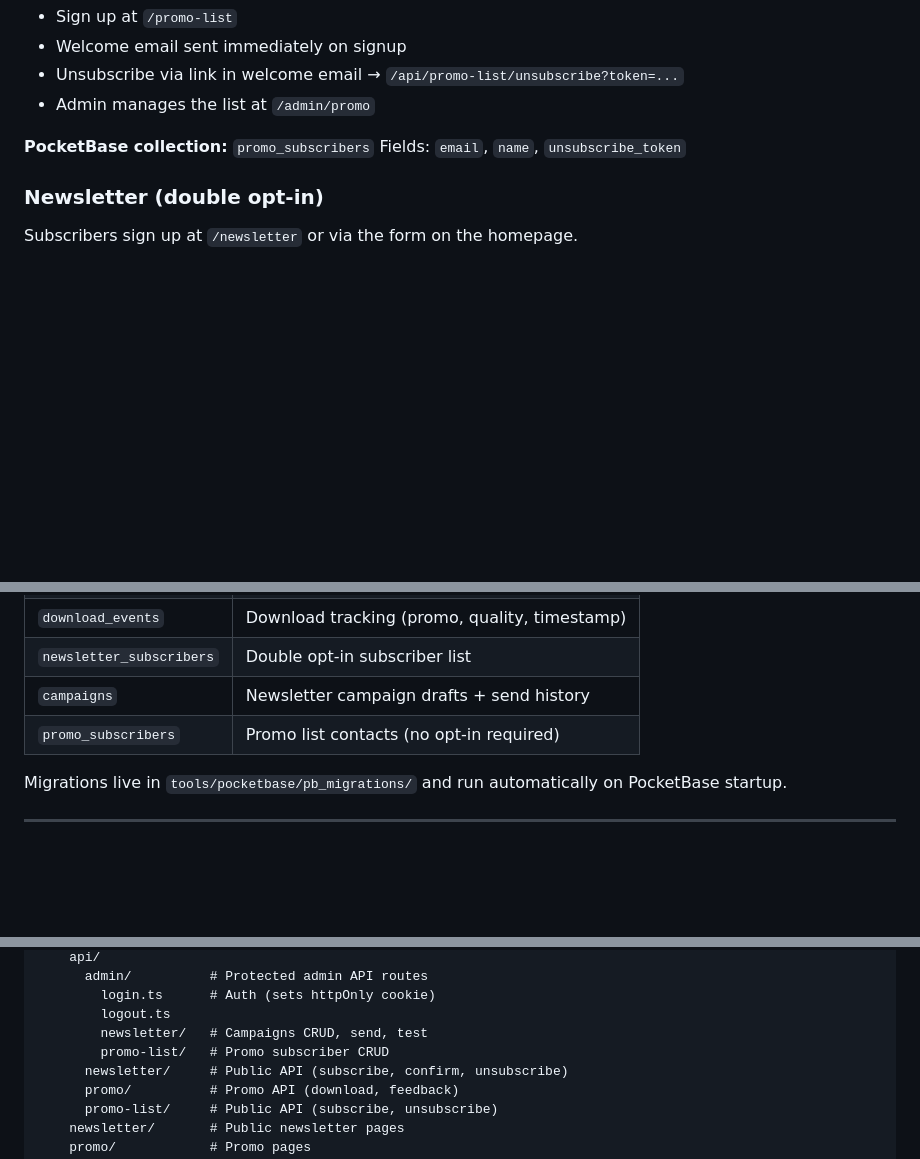
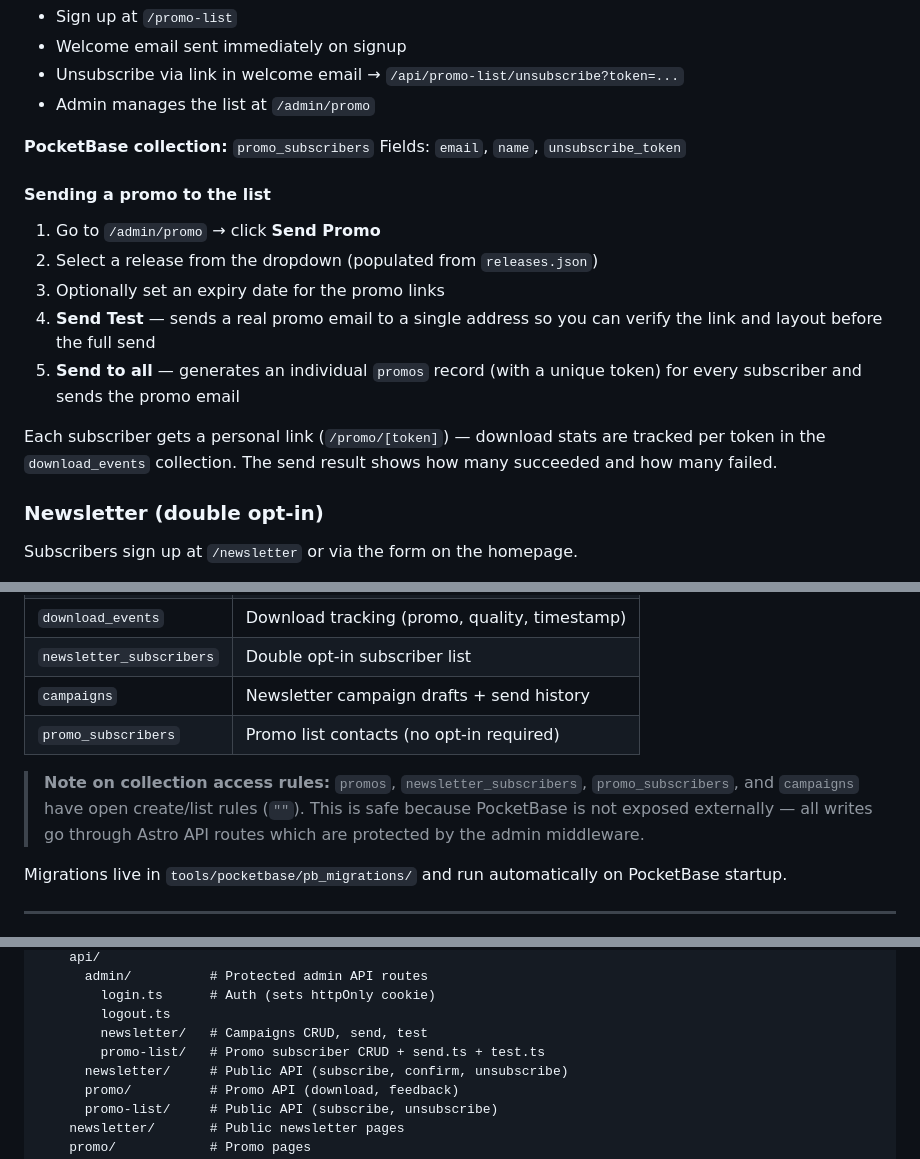
Before and after one commit to Tobeworks/the-moon-web, a Markdown page: README.md, 3 parts joined by grey strips. Rendered like a GitHub page; blank space fills up the shorter version.

Commit message:
docs: send promos

```diff
--- a/README.md
+++ b/README.md
@@ -94,6 +94,16 @@ A contact list for bloggers, journalists, DJs etc. who want to receive new relea
 **PocketBase collection:** `promo_subscribers`
 Fields: `email`, `name`, `unsubscribe_token`
 
+#### Sending a promo to the list
+
+1. Go to `/admin/promo` → click **Send Promo**
+2. Select a release from the dropdown (populated from `releases.json`)
+3. Optionally set an expiry date for the promo links
+4. **Send Test** — sends a real promo email to a single address so you can verify the link and layout before the full send
+5. **Send to all** — generates an individual `promos` record (with a unique token) for every subscriber and sends the promo email
+
+Each subscriber gets a personal link (`/promo/[token]`) — download stats are tracked per token in the `download_events` collection. The send result shows how many succeeded and how many failed.
+
 ### Newsletter (double opt-in)
 
 Subscribers sign up at `/newsletter` or via the form on the homepage.
@@ -155,6 +165,8 @@ The admin area is a Vue 3 SPA mounted at `/admin` via an Astro catch-all route.
 | `campaigns` | Newsletter campaign drafts + send history |
 | `promo_subscribers` | Promo list contacts (no opt-in required) |
 
+> **Note on collection access rules:** `promos`, `newsletter_subscribers`, `promo_subscribers`, and `campaigns` have open create/list rules (`""`). This is safe because PocketBase is not exposed externally — all writes go through Astro API routes which are protected by the admin middleware.
+
 Migrations live in `tools/pocketbase/pb_migrations/` and run automatically on PocketBase startup.
 
 ---
@@ -205,7 +217,7 @@ src/
         login.ts      # Auth (sets httpOnly cookie)
         logout.ts
         newsletter/   # Campaigns CRUD, send, test
-        promo-list/   # Promo subscriber CRUD
+        promo-list/   # Promo subscriber CRUD + send.ts + test.ts
       newsletter/     # Public API (subscribe, confirm, unsubscribe)
       promo/          # Promo API (download, feedback)
       promo-list/     # Public API (subscribe, unsubscribe)
```
